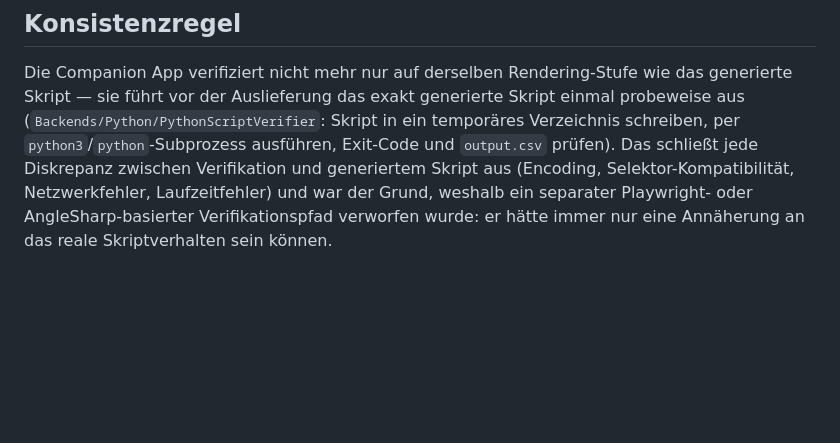
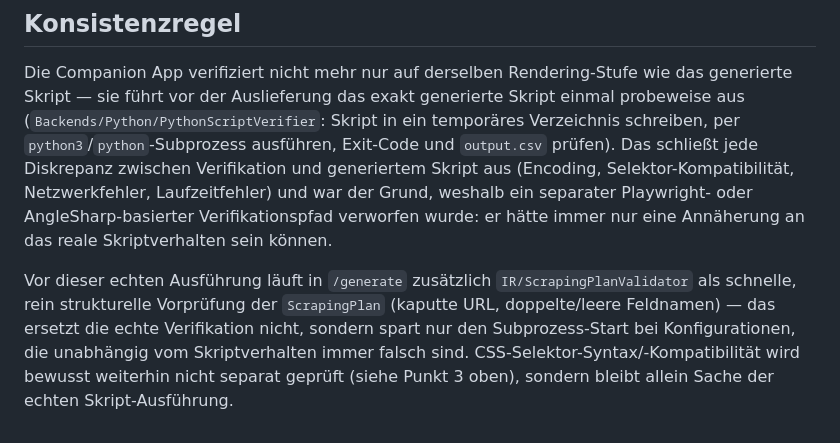
Before and after one commit to Aventinis/Scraping-Factory, a Markdown page: CLAUDE.md, the part around the change. Rendered like a GitHub page; blank space fills up the shorter version.

Commit message:
docs: document the fast plan-validation pre-check
Notes ScrapingPlanValidator as an additive fast-fail layer ahead of
the mandatory real script execution, and reiterates that it does not
take over selector-compatibility checking.

```diff
--- a/CLAUDE.md
+++ b/CLAUDE.md
@@ -89,3 +89,5 @@ Weiterhin bestehende, bekannte Einschränkung (kein offener Entscheidungsbedarf,
 ## Konsistenzregel
 
 Die Companion App verifiziert nicht mehr nur auf derselben Rendering-Stufe wie das generierte Skript — sie führt vor der Auslieferung das exakt generierte Skript einmal probeweise aus (`Backends/Python/PythonScriptVerifier`: Skript in ein temporäres Verzeichnis schreiben, per `python3`/`python`-Subprozess ausführen, Exit-Code und `output.csv` prüfen). Das schließt jede Diskrepanz zwischen Verifikation und generiertem Skript aus (Encoding, Selektor-Kompatibilität, Netzwerkfehler, Laufzeitfehler) und war der Grund, weshalb ein separater Playwright- oder AngleSharp-basierter Verifikationspfad verworfen wurde: er hätte immer nur eine Annäherung an das reale Skriptverhalten sein können.
+
+Vor dieser echten Ausführung läuft in `/generate` zusätzlich `IR/ScrapingPlanValidator` als schnelle, rein strukturelle Vorprüfung der `ScrapingPlan` (kaputte URL, doppelte/leere Feldnamen) — das ersetzt die echte Verifikation nicht, sondern spart nur den Subprozess-Start bei Konfigurationen, die unabhängig vom Skriptverhalten immer falsch sind. CSS-Selektor-Syntax/-Kompatibilität wird bewusst weiterhin nicht separat geprüft (siehe Punkt 3 oben), sondern bleibt allein Sache der echten Skript-Ausführung.
```
